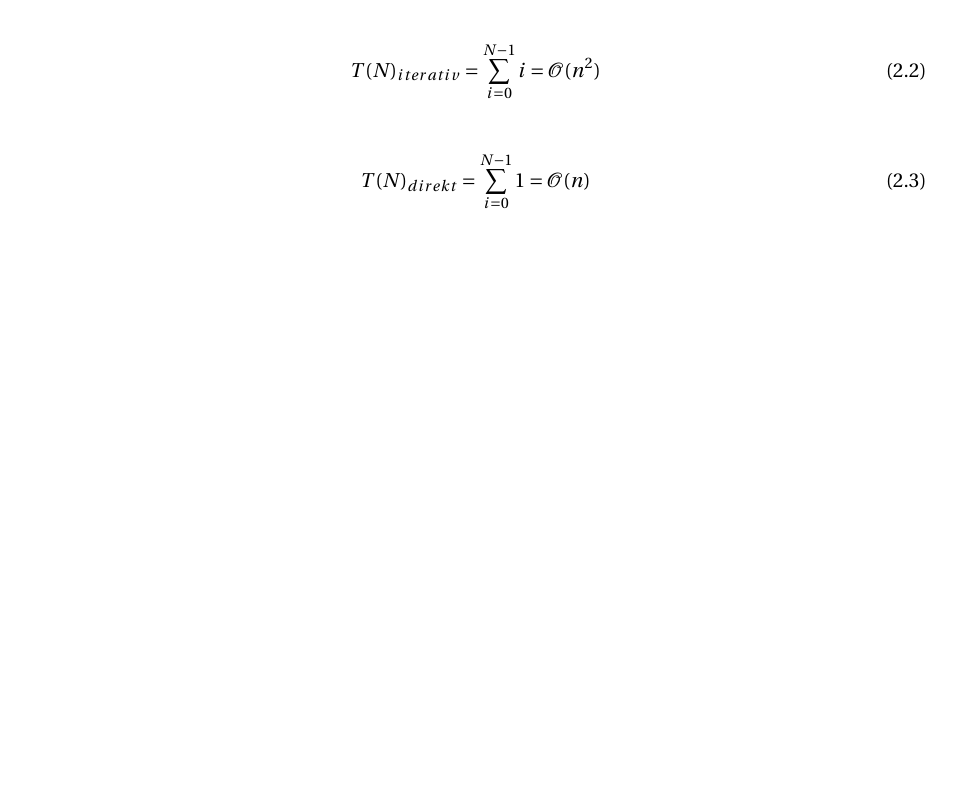
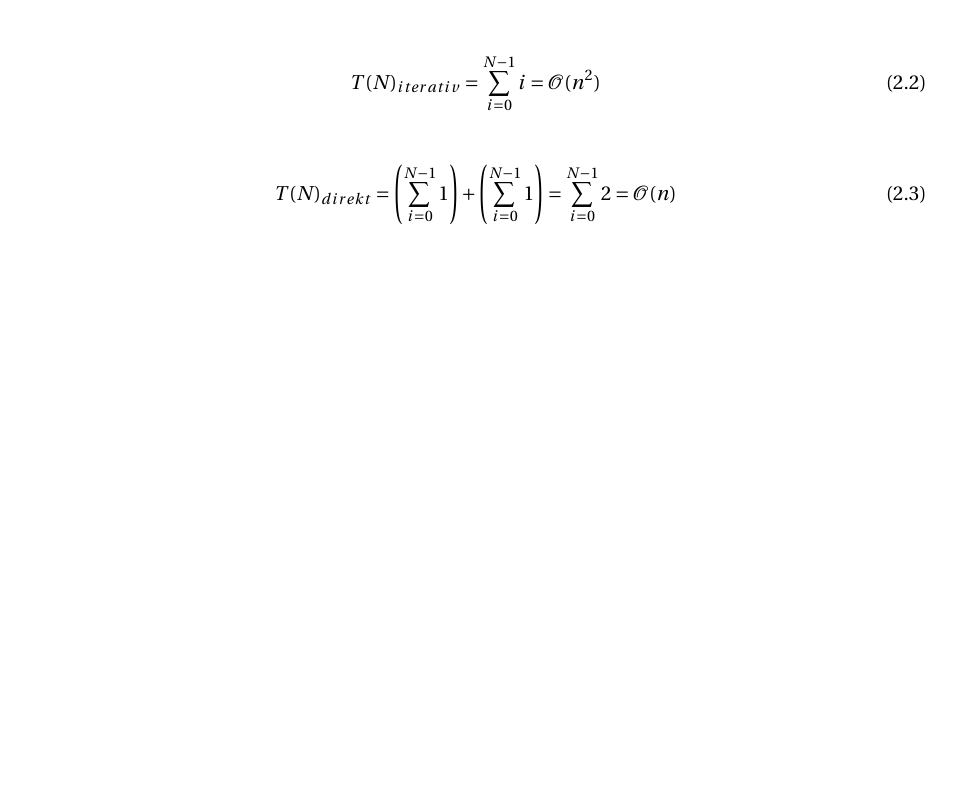
Before and after one commit to abz890HAW/BTI3AD_A4, a LaTeX document (doc/tex/main.tex): part of page 3 of 3, cut so that both start at the same text, the shorter picture padded with empty space. Compiled offline with pdfLaTeX.

Commit message:
corrected last equation

```diff
--- a/doc/tex/main.tex
+++ b/doc/tex/main.tex
@@ -199,7 +199,7 @@ Bzw.:
 
 \begin{equation}
   \begin{split}
-    T(N)_{direkt} &= \sum_{i=0}^{N-1} 1 = \mathcal{O}(n)\\
+    T(N)_{direkt} &= \left(\sum_{i=0}^{N-1} 1\right) + \left(\sum_{i=0}^{N-1} 1\right) = \sum_{i=0}^{N-1} 2 = \mathcal{O}(n)\\
   \end{split}
 \end{equation}
 
```
